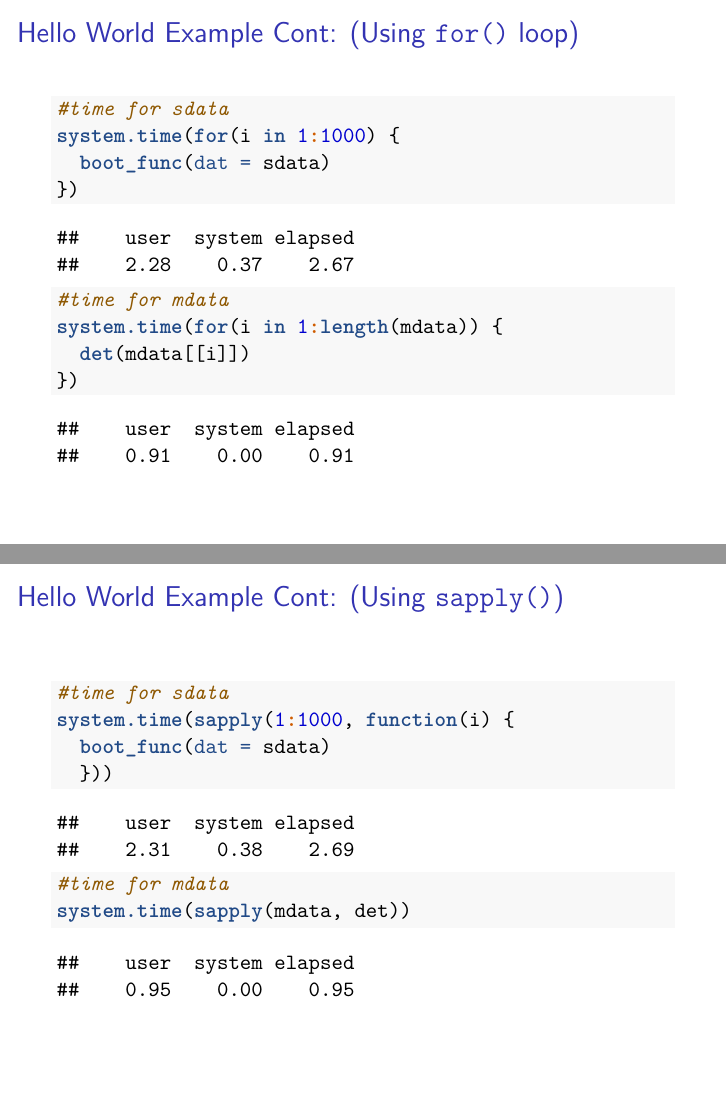
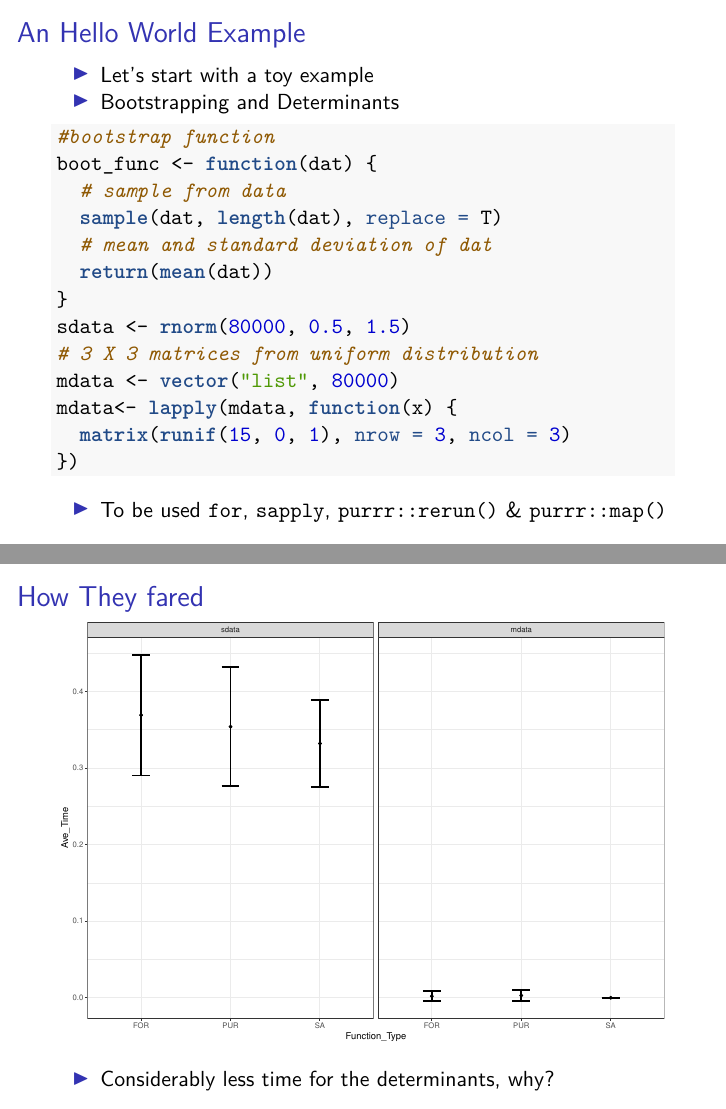
Before and after one commit to fomotis/AvoidingLoops, an R Markdown document (LoopTutorial.Rmd): pages 6 and 7 of 14 before the commit and pages 5 and 6 of 12 after it, joined at a grey line. The pictures show the output file LoopTutorial.pdf that the author committed with the source.

Commit message:
Took out the codes for the loop test

````diff
--- a/LoopTutorial.Rmd
+++ b/LoopTutorial.Rmd
@@ -36,43 +37,72 @@ library(tidyverse)
 - `?purrr::map()` gives you the relating help pages.
 
 ## An Hello World Example
-- Let's start with a toy example (Bootstrapping and Determinants)
+- Let's start with a toy example
+- Bootstrapping and Determinants
 ```{r}
+#bootstrap function
 boot_func <- function(dat) {
   # sample from data
   sample(dat, length(dat), replace = T)
   # mean and standard deviation of dat
-  return(c(mean(dat), sd(dat)))
+  return(mean(dat))
 }
 sdata <- rnorm(80000, 0.5, 1.5)
-
+# 3 X 3 matrices from uniform distribution
 mdata <- vector("list", 80000)
 mdata<- lapply(mdata, function(x) {
   matrix(runif(15, 0, 1), nrow = 3, ncol = 3)
 })
 ```
+- To be used `for`, `sapply`, `purrr::rerun()` \&  `purrr::map()`
 
-## Hello World Example Cont: (Using `for()` loop)
+<font size="3">
+```{r forloop, echo = FALSE}
+Results <- lapply(1:10, function(k){
+  #for loop
+  ttfor_sdata <- system.time(for(i in 1:1000) {
+  boot_func(dat = sdata) })[[2]]
+  ttfor_mdata <- system.time(
+    for(i in 1:length(mdata)) {
+    det(mdata[[i]]) })[[2]]
+  #sapply
+  ttsa_sdata <- system.time(
+    sapply(1:1000, function(i) {
+  boot_func(dat = sdata)
+  }))[[2]]
+ ttsa_mdata <- system.time(
+   sapply(mdata, det))[[2]]
+ #purrr
+  ttpu_sdata <- system.time(
+    purrr::rerun(1000, boot_func(dat =
+                       sdata)))[[2]]
+  ttpu_mdata <- system.time(purrr::map(mdata,
+                            det))[[2]]
+  result <- rbind(data.frame(FOR = ttfor_sdata,
+                  SA = ttsa_sdata,
+                  PUR = ttpu_sdata,
+                  Data_Type = "sdata"),
+        data.frame(FOR = ttfor_mdata,
+                   SA = ttsa_mdata,
+                   PUR = ttpu_mdata,
+                   Data_Type = "mdata"))
+  return(result)
+}) %>% do.call(rbind.data.frame, .)
 
-```{r forloop}
-#time for sdata
-system.time(for(i in 1:1000) {
-  boot_func(dat = sdata)
-})
+```
+</font>
 
-#time for mdata
-system.time(for(i in 1:length(mdata)) {
-  det(mdata[[i]])
-})
+## How They fared
+
+```{r plot, echo=FALSE}
+Results %>% gather(key = "Function_Type", value = "Time", -Data_Type) %>%
+  group_by(Data_Type, Function_Type) %>%
+  summarise(Ave_Time = mean(Time), sd_Time = sd(Time)) %>%
+  ggplot(aes(x = Function_Type, y = Ave_Time)) + geom_point() +
+  geom_errorbar(aes(ymin = Ave_Time - sd_Time, ymax = Ave_Time + sd_Time), width = 0.2,
+                     position = position_dodge(0.05), size = 1) + theme_bw() +
+  facet_grid(.~Data_Type)
 
 ```
 
-## Hello World Example Cont: (Using `sapply()`)
-
-```{r sapply}
-#time for sdata
-system.time(sapply(1:1000, function(i) {
-  boot_func(dat = sdata)
-  }))
-#time for mdata
-system.time(sapply(mdata, det))
+- Considerably less time for the determinants, why?
````
Also changed, not shown: LoopTutorial.pdf, LoopTutorial.Rmd (27 more changed lines).
